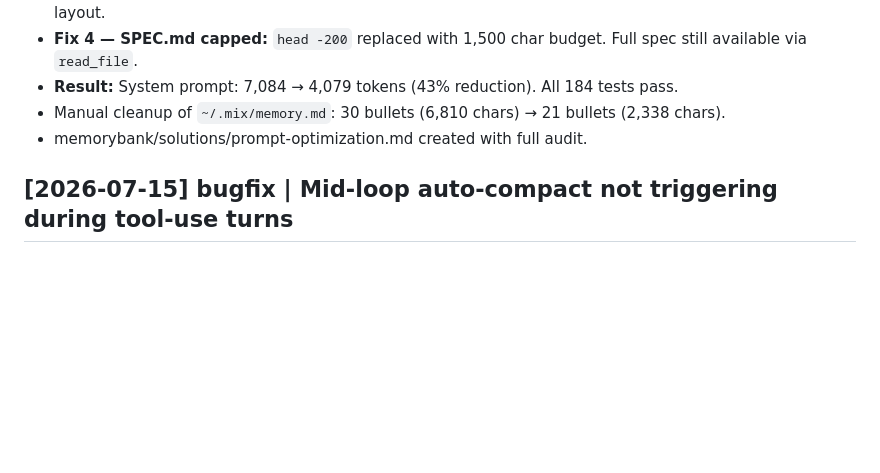
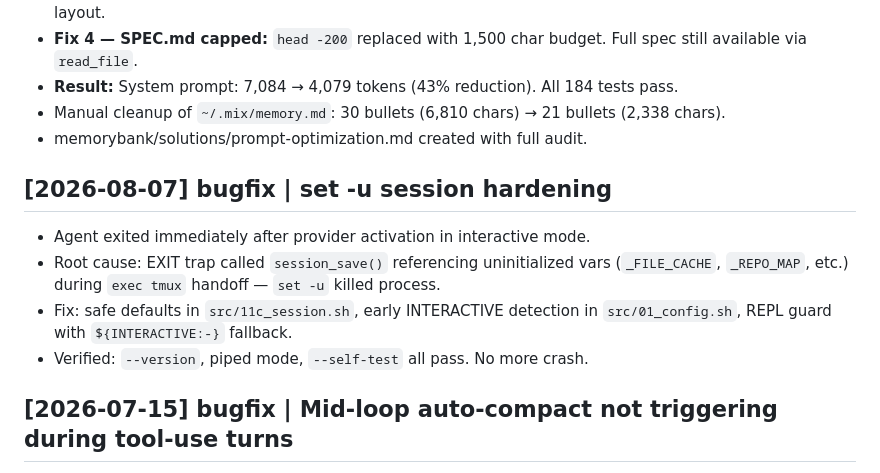
Before and after one commit to hangsiahong/mix-coding-agent, a Markdown page: memorybank/log.md, the part around the change. Rendered like a GitHub page; blank space fills up the shorter version.

Commit message:
agent: edit log.md — ## [2026-08-07] bugfix | set -u session hardening

```diff
--- a/memorybank/log.md
+++ b/memorybank/log.md
@@ -141,6 +141,12 @@ Tested 30+ vectors: capabilities decode, namespace nesting, overlayfs, block dev
 - Manual cleanup of `~/.mix/memory.md`: 30 bullets (6,810 chars) → 21 bullets (2,338 chars).
 - memorybank/solutions/prompt-optimization.md created with full audit.
 
+## [2026-08-07] bugfix | set -u session hardening
+- Agent exited immediately after provider activation in interactive mode.
+- Root cause: EXIT trap called `session_save()` referencing uninitialized vars (`_FILE_CACHE`, `_REPO_MAP`, etc.) during `exec tmux` handoff — `set -u` killed process.
+- Fix: safe defaults in `src/11c_session.sh`, early INTERACTIVE detection in `src/01_config.sh`, REPL guard with `${INTERACTIVE:-}` fallback.
+- Verified: `--version`, piped mode, `--self-test` all pass. No more crash.
+
 ## [2026-07-15] bugfix | Mid-loop auto-compact not triggering during tool-use turns
 - **Problem:** `compact_history` only called at top of `run_agent()` (before user message appended). During multi-turn tool-use loop (up to MAX_TURNS=100), history grows unbounded — no compact check between turns.
 - **Impact:** Heavy sessions (20+ tool calls) could hit context limit mid-loop without triggering compact.
```
